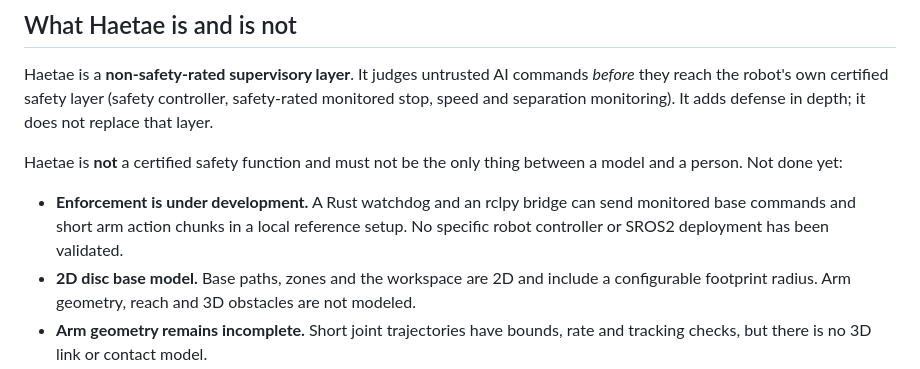
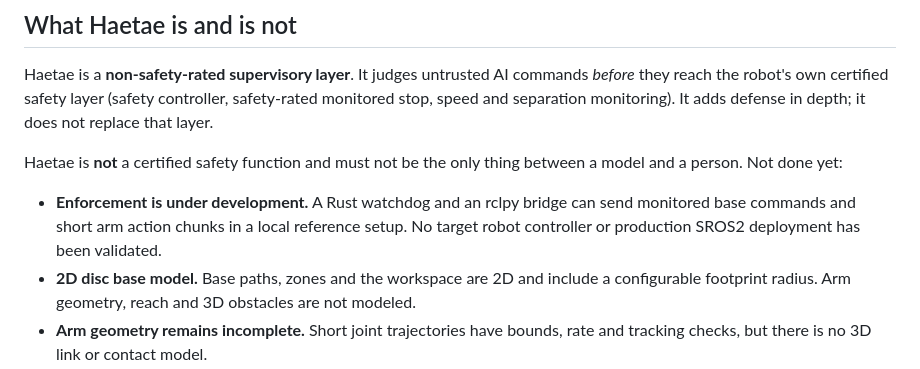
Before and after one commit to haetae-robotics/haetae, a Markdown page: README.md, the part around the change. Drawn GitHub-style.

Commit message:
Clarify target deployment validation scope

```diff
--- a/README.md
+++ b/README.md
@@ -26,7 +26,7 @@ between a model and a person. Not done yet:
 
 - **Enforcement is under development.** A Rust watchdog and an rclpy bridge can
   send monitored base commands and short arm action chunks in a local reference
-  setup. No specific robot controller or SROS2 deployment has been validated.
+  setup. No target robot controller or production SROS2 deployment has been validated.
 - **2D disc base model.** Base paths, zones and the workspace are 2D and include
   a configurable footprint radius. Arm geometry, reach and 3D obstacles are
   not modeled.
```
